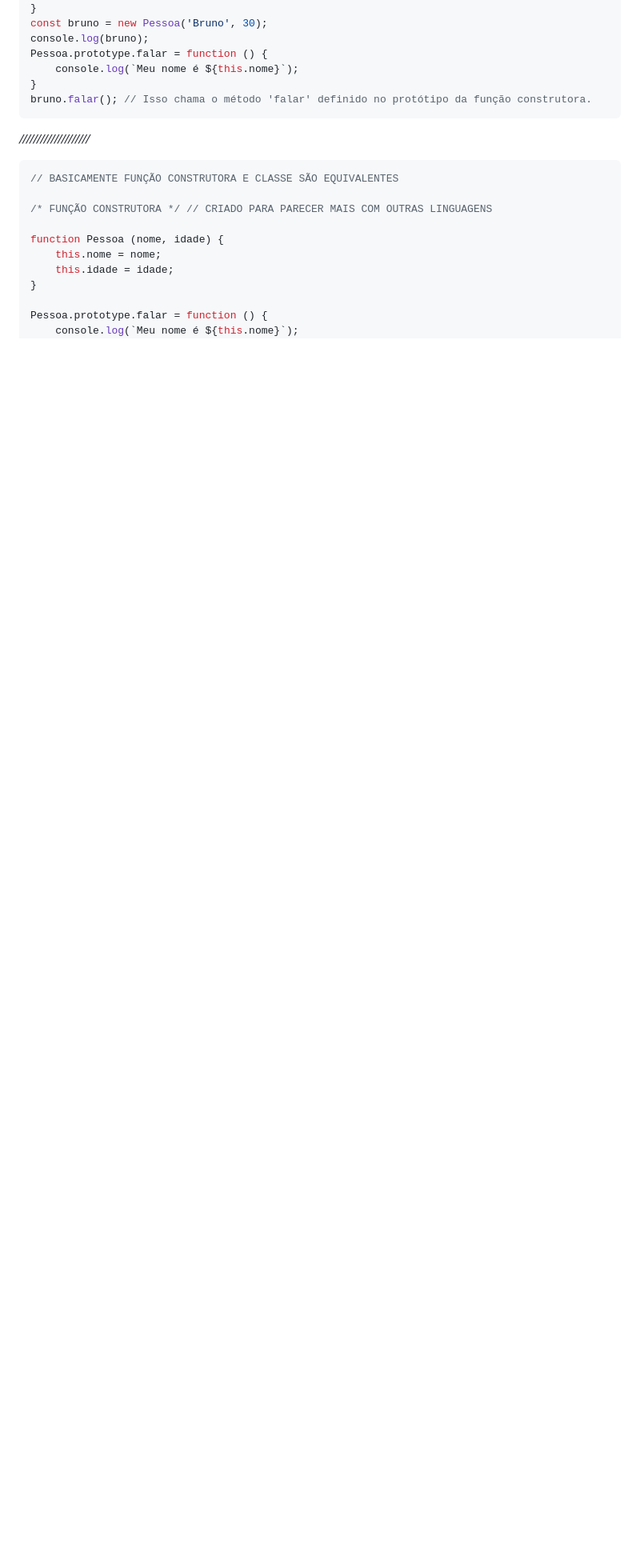
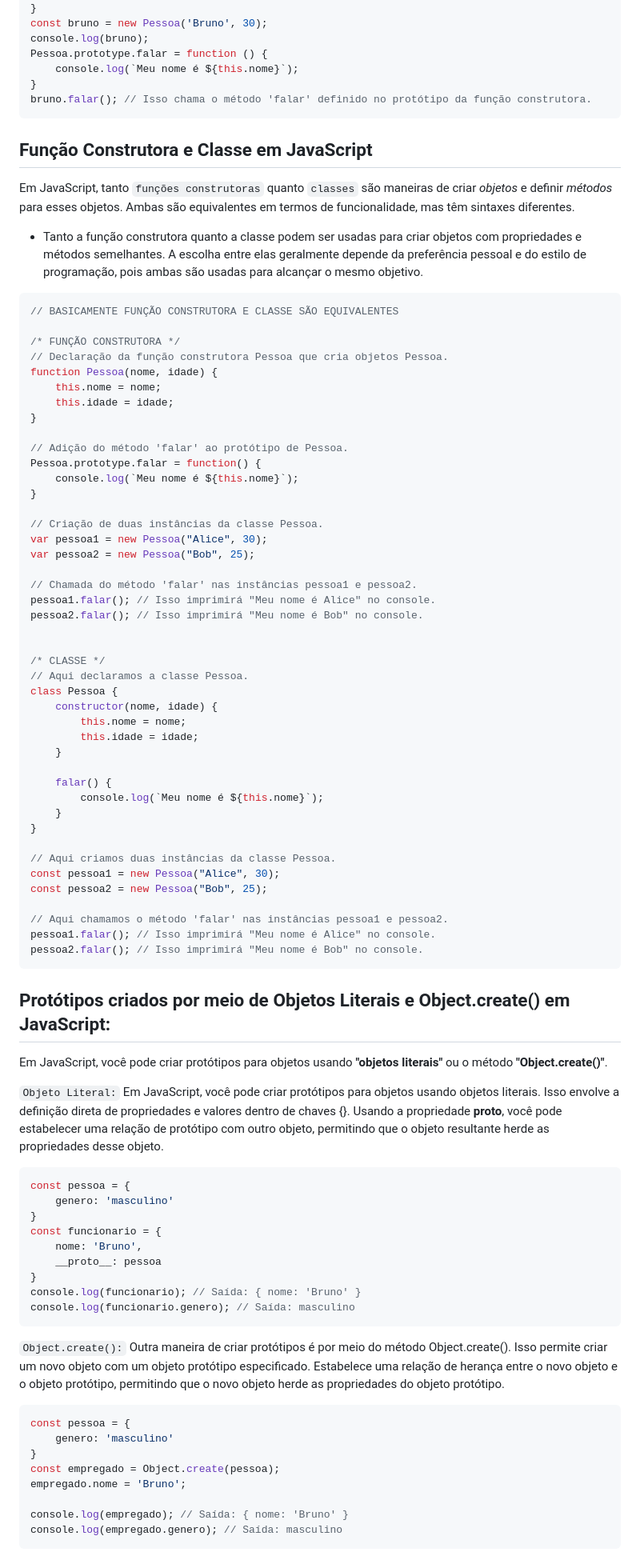
Before and after one commit to brunomoraesdigital/aprendizagem-js, a Markdown page: Caderno-javascript.md, the part around the change printed below. Shown: that part at 80% size. Drawn GitHub-style; blank space fills up the shorter version.

````diff
--- a/Caderno-javascript.md
+++ b/Caderno-javascript.md
@@ -638,14 +638,82 @@ Pessoa.prototype.falar = function () {
 }
 bruno.falar(); // Isso chama o método 'falar' definido no protótipo da função construtora.
 ```
-*////////////////////*
+**Função Construtora e Classe em JavaScript**
+---
+Em JavaScript, tanto `funções construtoras` quanto `classes` são maneiras de criar *objetos* e definir *métodos* para esses objetos. Ambas são equivalentes em termos de funcionalidade, mas têm sintaxes diferentes.
+- Tanto a função construtora quanto a classe podem ser usadas para criar objetos com propriedades e métodos semelhantes. A escolha entre elas geralmente depende da preferência pessoal e do estilo de programação, pois ambas são usadas para alcançar o mesmo objetivo.
 ```javascript
 // BASICAMENTE FUNÇÃO CONSTRUTORA E CLASSE SÃO EQUIVALENTES
 
-/* FUNÇÃO CONSTRUTORA */ // CRIADO PARA PARECER MAIS COM OUTRAS LINGUAGENS
-
-function Pessoa (nome, idade) {
+/* FUNÇÃO CONSTRUTORA */
+// Declaração da função construtora Pessoa que cria objetos Pessoa.
+function Pessoa(nome, idade) {
     this.nome = nome;
     this.idade = idade;
 }
 
+// Adição do método 'falar' ao protótipo de Pessoa.
+Pessoa.prototype.falar = function() {
+    console.log(`Meu nome é ${this.nome}`);
+}
+
+// Criação de duas instâncias da classe Pessoa.
+var pessoa1 = new Pessoa("Alice", 30);
+var pessoa2 = new Pessoa("Bob", 25);
+
+// Chamada do método 'falar' nas instâncias pessoa1 e pessoa2.
+pessoa1.falar(); // Isso imprimirá "Meu nome é Alice" no console.
+pessoa2.falar(); // Isso imprimirá "Meu nome é Bob" no console.
+
+
+/* CLASSE */
+// Aqui declaramos a classe Pessoa.
+class Pessoa {
+    constructor(nome, idade) {
+        this.nome = nome;
+        this.idade = idade;
+    }
+
+    falar() {
+        console.log(`Meu nome é ${this.nome}`);
+    }
+}
+
+// Aqui criamos duas instâncias da classe Pessoa.
+const pessoa1 = new Pessoa("Alice", 30);
+const pessoa2 = new Pessoa("Bob", 25);
+
+// Aqui chamamos o método 'falar' nas instâncias pessoa1 e pessoa2.
+pessoa1.falar(); // Isso imprimirá "Meu nome é Alice" no console.
+pessoa2.falar(); // Isso imprimirá "Meu nome é Bob" no console.
+```
+**Protótipos criados por meio de Objetos Literais e Object.create() em JavaScript:**
+---
+Em JavaScript, você pode criar protótipos para objetos usando **"objetos literais"** ou o método **"Object.create()"**.
+
+`Objeto Literal:` Em JavaScript, você pode criar protótipos para objetos usando objetos literais. Isso envolve a definição direta de propriedades e valores dentro de chaves {}. Usando a propriedade __proto__, você pode estabelecer uma relação de protótipo com outro objeto, permitindo que o objeto resultante herde as propriedades desse objeto.
+
+```javascript
+const pessoa = {
+    genero: 'masculino'
+}
+const funcionario = {
+    nome: 'Bruno',
+    __proto__: pessoa
+}
+console.log(funcionario); // Saída: { nome: 'Bruno' }
+console.log(funcionario.genero); // Saída: masculino
+```
+`Object.create():` Outra maneira de criar protótipos é por meio do método Object.create(). Isso permite criar um novo objeto com um objeto protótipo especificado. Estabelece uma relação de herança entre o novo objeto e o objeto protótipo, permitindo que o novo objeto herde as propriedades do objeto protótipo.
+```javascript
+const pessoa = {
+    genero: 'masculino'
+}
+const empregado = Object.create(pessoa);
+empregado.nome = 'Bruno';
+
+console.log(empregado); // Saída: { nome: 'Bruno' }
+console.log(empregado.genero); // Saída: masculino
+```
+
+
````
Also changed, not shown: other parts of Caderno-javascript.md (+39 -60 lines).
